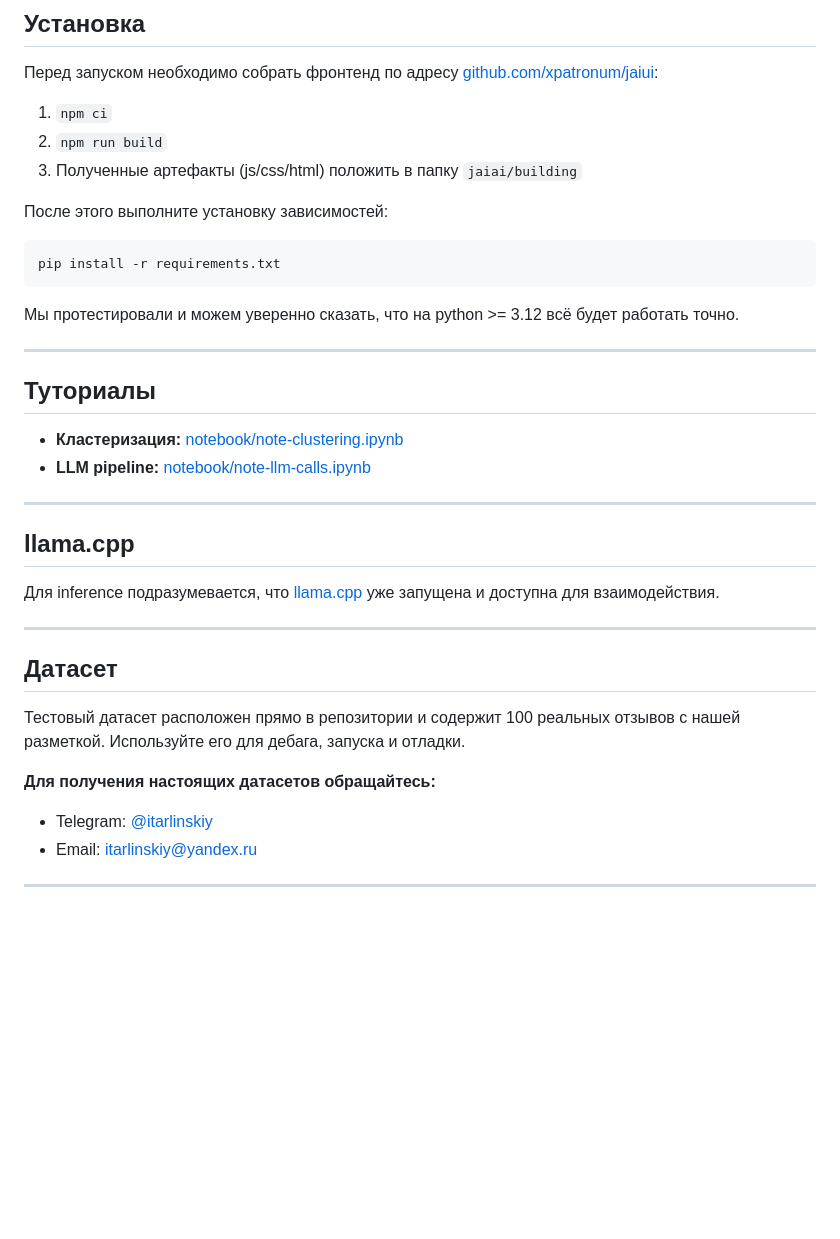
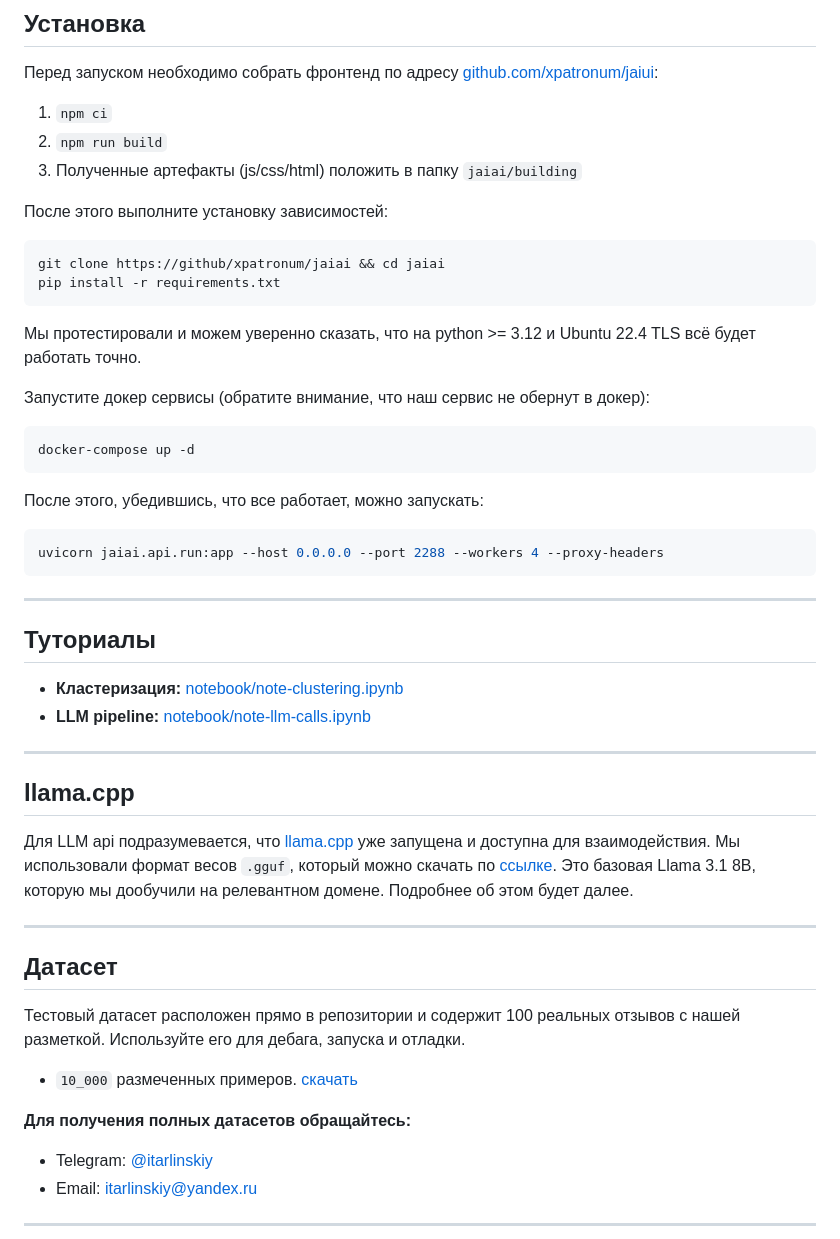
Before and after one commit to xpatronum/jaiai, a Markdown page: README.md, the part around the change printed below. Drawn GitHub-style; blank space fills up the shorter version.

````diff
--- a/README.md
+++ b/README.md
@@ -23,10 +23,23 @@
 После этого выполните установку зависимостей:
 
 ```bash
+git clone https://github/xpatronum/jaiai && cd jaiai
 pip install -r requirements.txt
 ```
 
-Мы протестировали и можем уверенно сказать, что на python >= 3.12 всё будет работать точно.
+Мы протестировали и можем уверенно сказать, что на python >= 3.12 и Ubuntu 22.4 TLS всё будет работать точно.
+
+Запустите докер сервисы (обратите внимание, что наш сервис не обернут в докер):
+
+```bash
+docker-compose up -d
+```
+
+После этого, убедившись, что все работает, можно запускать:
+
+```bash
+uvicorn jaiai.api.run:app --host 0.0.0.0 --port 2288 --workers 4 --proxy-headers
+```
 
 ---
 
@@ -39,7 +52,7 @@ pip install -r requirements.txt
 
 ## llama.cpp
 
-Для inference подразумевается, что [llama.cpp](https://github.com/ggerganov/llama.cpp) уже запущена и доступна для взаимодействия.
+Для LLM api подразумевается, что [llama.cpp](https://github.com/ggerganov/llama.cpp) уже запущена и доступна для взаимодействия. Мы использовали формат весов `.gguf`, который можно скачать по <a href="https://disk.yandex.ru/d/CRILMAVVsAK13w">ссылке</a>. Это базовая Llama 3.1 8B, которую мы дообучили на релевантном домене. Подробнее об этом будет далее.
 
 ---
 
@@ -47,7 +60,9 @@ pip install -r requirements.txt
 
 Тестовый датасет расположен прямо в репозитории и содержит 100 реальных отзывов с нашей разметкой. Используйте его для дебага, запуска и отладки.
 
-**Для получения настоящих датасетов обращайтесь:**
+- `10_000` размеченных примеров. <a href="https://disk.yandex.ru/d/mv-F1Evg-0FwBQ">скачать</a>
+
+**Для получения полных датасетов обращайтесь:**
 
 - Telegram: [@itarlinskiy](https://t.me/itarlinskiy)
 - Email: <itarlinskiy@yandex.ru>
````
Also changed, not shown: other parts of README.md (+27 -6 lines), data/chart.6.2k.v1.png (added), data/chart.6.2k.v2.png (added).
